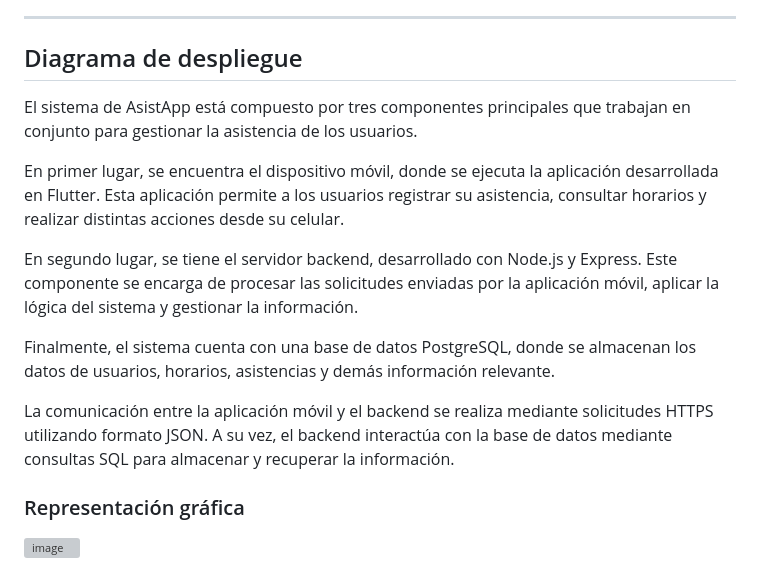
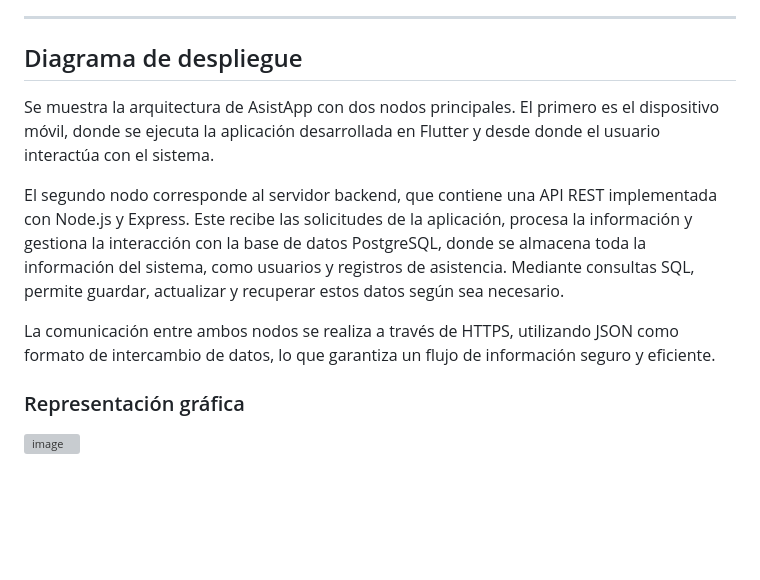
Before and after one commit to tybiuu/AsistApp-Frontend, a Markdown page: README.md, the part around the change. GitHub-like rendering; blank space fills up the shorter version; grey boxes are pictures that could not be loaded.

Commit message:
Clarify AsistApp architecture in README
Updated the deployment diagram section to clarify the architecture of AsistApp, detailing the mobile device and backend server components.

```diff
--- a/README.md
+++ b/README.md
@@ -60,16 +60,11 @@ Los requerimientos no funcionales definen las características de calidad que de
 ---
 
 ## Diagrama de despliegue
+Se muestra la arquitectura de AsistApp con dos nodos principales. El primero es el dispositivo móvil, donde se ejecuta la aplicación desarrollada en Flutter y desde donde el usuario interactúa con el sistema.
 
-El sistema de AsistApp está compuesto por tres componentes principales que trabajan en conjunto para gestionar la asistencia de los usuarios.
+El segundo nodo corresponde al servidor backend, que contiene una API REST implementada con Node.js y Express. Este recibe las solicitudes de la aplicación, procesa la información y gestiona la interacción con la base de datos PostgreSQL, donde se almacena toda la información del sistema, como usuarios y registros de asistencia. Mediante consultas SQL, permite guardar, actualizar y recuperar estos datos según sea necesario.
 
-En primer lugar, se encuentra el dispositivo móvil, donde se ejecuta la aplicación desarrollada en Flutter. Esta aplicación permite a los usuarios registrar su asistencia, consultar horarios y realizar distintas acciones desde su celular.
-
-En segundo lugar, se tiene el servidor backend, desarrollado con Node.js y Express. Este componente se encarga de procesar las solicitudes enviadas por la aplicación móvil, aplicar la lógica del sistema y gestionar la información.
-
-Finalmente, el sistema cuenta con una base de datos PostgreSQL, donde se almacenan los datos de usuarios, horarios, asistencias y demás información relevante.
-
-La comunicación entre la aplicación móvil y el backend se realiza mediante solicitudes HTTPS utilizando formato JSON. A su vez, el backend interactúa con la base de datos mediante consultas SQL para almacenar y recuperar la información.
+La comunicación entre ambos nodos se realiza a través de HTTPS, utilizando JSON como formato de intercambio de datos, lo que garantiza un flujo de información seguro y eficiente.
 
 ### Representación gráfica
 
```
